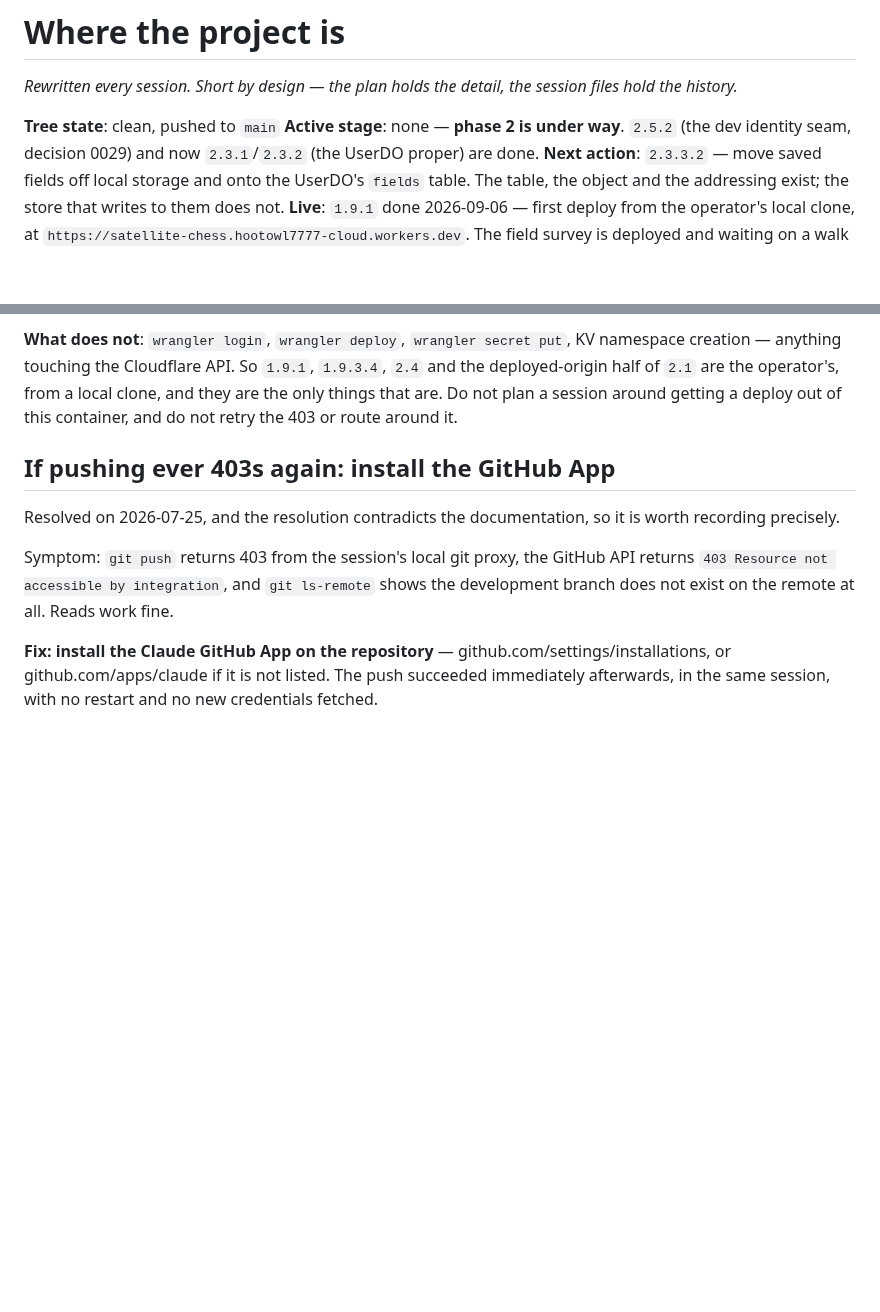
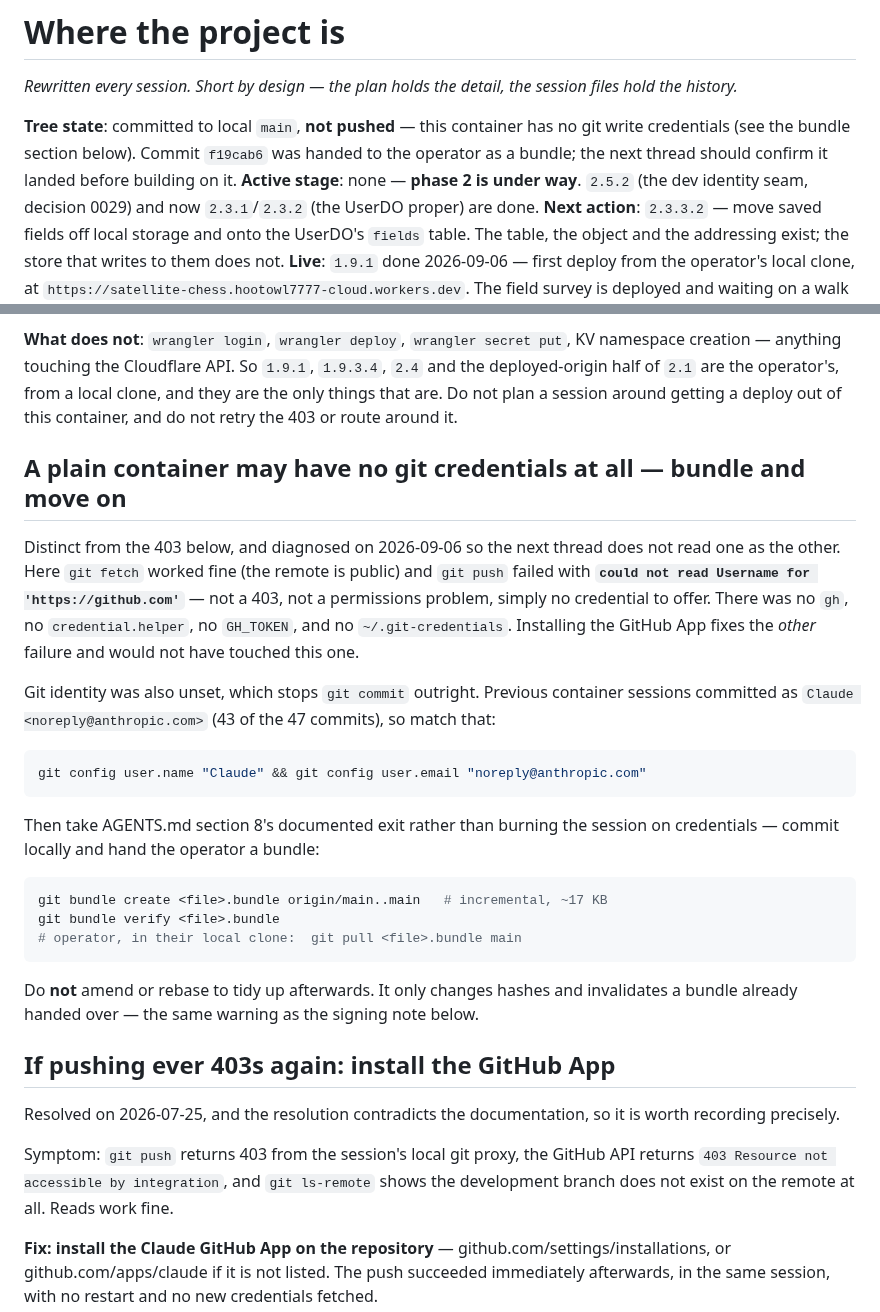
Before and after one commit to JEdward7777/Satellite-Chess, a Markdown page: harness/STATE.md, 2 parts joined by grey strips. Drawn GitHub-style; blank space fills up the shorter version.

Commit message:
Record that a container may have no git credentials at all
Distinct from the 403 already documented, and easy to read as the same thing:
`fetch` worked, `push` failed with "could not read Username" — no gh, no
credential helper, no token, and git identity unset so `commit` failed first.
Installing the GitHub App fixes the other failure and would not touch this one.

Took AGENTS.md section 8's exit rather than burning the session on it: commit
locally, bundle origin/main..main, hand it to the operator.

Co-Authored-By: Claude Opus 5 <noreply@anthropic.com>

````diff
--- a/harness/STATE.md
+++ b/harness/STATE.md
@@ -3,7 +3,10 @@
 *Rewritten every session. Short by design — the plan holds the detail, the session
 files hold the history.*
 
-**Tree state**: clean, pushed to `main`
+**Tree state**: committed to local `main`, **not pushed** — this container has no
+git write credentials (see the bundle section below). Commit `f19cab6` was handed
+to the operator as a bundle; the next thread should confirm it landed before
+building on it.
 **Active stage**: none — **phase 2 is under way**. `2.5.2` (the dev identity
 seam, decision 0029) and now `2.3.1`/`2.3.2` (the UserDO proper) are done.
 **Next action**: `2.3.3.2` — move saved fields off local storage and onto the
@@ -516,6 +519,37 @@ KV namespace creation — anything touching the Cloudflare API. So `1.9.1`, `1.9
 and they are the only things that are. Do not plan a session around getting a
 deploy out of this container, and do not retry the 403 or route around it.
 
+## A plain container may have no git credentials at all — bundle and move on
+
+Distinct from the 403 below, and diagnosed on 2026-09-06 so the next thread does
+not read one as the other. Here `git fetch` worked fine (the remote is public)
+and `git push` failed with **`could not read Username for 'https://github.com'`**
+— not a 403, not a permissions problem, simply no credential to offer. There was
+no `gh`, no `credential.helper`, no `GH_TOKEN`, and no `~/.git-credentials`.
+Installing the GitHub App fixes the *other* failure and would not have touched
+this one.
+
+Git identity was also unset, which stops `git commit` outright. Previous
+container sessions committed as `Claude <noreply@anthropic.com>` (43 of the 47
+commits), so match that:
+
+```bash
+git config user.name "Claude" && git config user.email "noreply@anthropic.com"
+```
+
+Then take AGENTS.md section 8's documented exit rather than burning the session
+on credentials — commit locally and hand the operator a bundle:
+
+```bash
+git bundle create <file>.bundle origin/main..main   # incremental, ~17 KB
+git bundle verify <file>.bundle
+# operator, in their local clone:  git pull <file>.bundle main
+```
+
+Do **not** amend or rebase to tidy up afterwards. It only changes hashes and
+invalidates a bundle already handed over — the same warning as the signing note
+below.
+
 ## If pushing ever 403s again: install the GitHub App
 
 Resolved on 2026-07-25, and the resolution contradicts the documentation, so it is
````
Also changed, not shown: harness/sessions/2026-09-06-02.md (+10 -0 lines).
